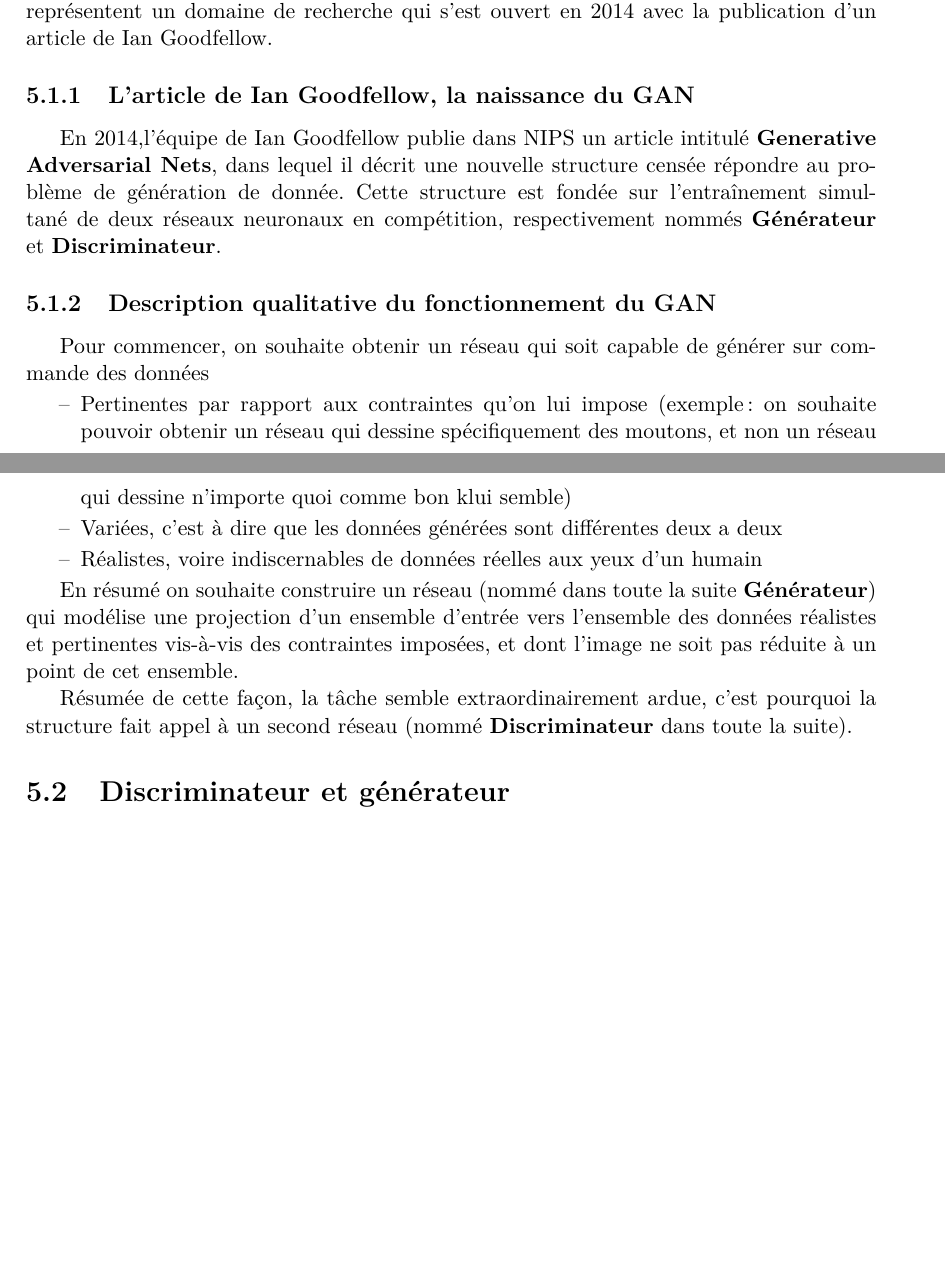
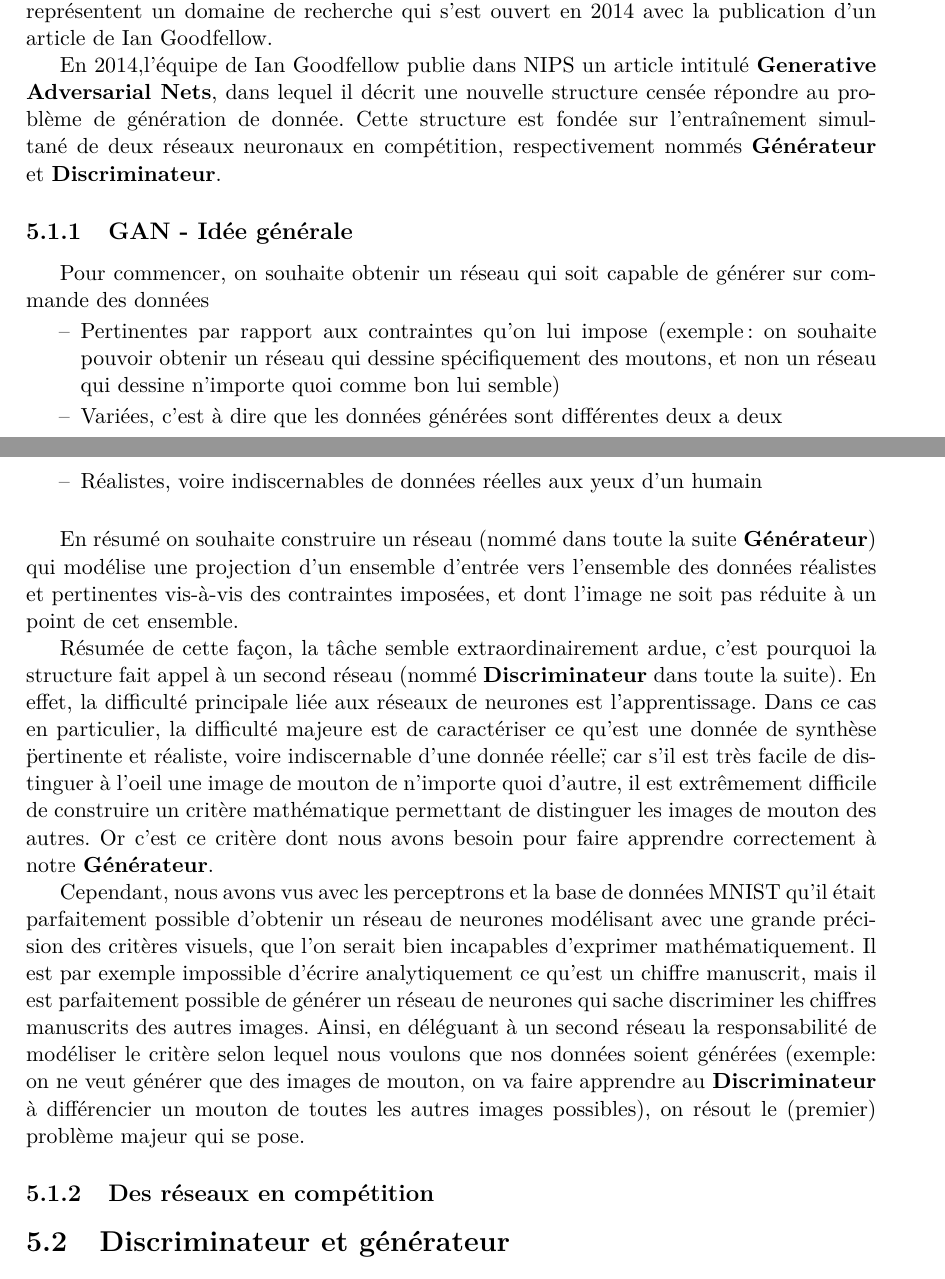
Before and after one commit to Supelec-GAN/Couleuvre-Rapport, a LaTeX document (rapport.tex, which reads 06-gan_description.tex): two parts of pages 16 and 17 of 17, joined at a grey line, cut so that both start at the same text, the shorter picture padded with empty space. Compiled offline with pdfLaTeX.

Commit message:
Ecriture de plusieurs autres paragraphes, début d'explication qualitative sur le fonctionnement des GAN Désolé pour les fautes, yen a surement mais je les corrigerai plus tard

```diff
--- a/06-gan_description.tex
+++ b/06-gan_description.tex
@@ -10,24 +10,26 @@ Dans ce chapitre, nous décrirons qualitativement le fonctionnement attendu des
 
 Le GAN est une structure qui fait intervenir deux réseaux placés en compétition, qui vont s'émuler mutuellement afin d'atteindre un optimum, ceci en partant de rien. Les GAN représentent un domaine de recherche qui s'est ouvert en 2014 avec la publication d'un article de Ian Goodfellow.
 
-\subsection {L'article de Ian Goodfellow, la naissance du GAN}
-
 En 2014,l'équipe de Ian Goodfellow publie dans NIPS un article intitulé \textbf{Generative Adversarial Nets}, dans lequel il décrit une nouvelle structure censée répondre au problème de génération de donnée. Cette structure est fondée sur l'entraînement simultané de deux réseaux neuronaux en compétition, respectivement nommés \textbf{Générateur} et \textbf{Discriminateur}.
 
 % A compléter avec l'article en question
 
-\subsection{Description qualitative du fonctionnement du GAN}
+\subsection{GAN - Idée générale}
 
 Pour commencer, on souhaite obtenir un réseau qui soit capable de générer sur commande des données
 \begin{itemize}
-    \item Pertinentes par rapport aux contraintes qu'on lui impose (exemple : on souhaite pouvoir obtenir un réseau qui dessine spécifiquement des moutons, et non un réseau qui dessine n'importe quoi comme bon klui semble)
+    \item Pertinentes par rapport aux contraintes qu'on lui impose (exemple : on souhaite pouvoir obtenir un réseau qui dessine spécifiquement des moutons, et non un réseau qui dessine n'importe quoi comme bon lui semble)
     \item Variées, c'est à dire que les données générées sont différentes deux a deux
-    \item Réalistes, voire indiscernables de données réelles aux yeux d'un humain
+    \item Réalistes, voire indiscernables de données réelles aux yeux d'un humain \\
 \end{itemize}
 
 En résumé on souhaite construire un réseau (nommé dans toute la suite \textbf{Générateur}) qui modélise une projection d'un ensemble d'entrée vers l'ensemble des données réalistes et pertinentes vis-à-vis des contraintes imposées, et dont l'image ne soit pas réduite à un point de cet ensemble.
 
-Résumée de cette façon, la tâche semble extraordinairement ardue, c'est pourquoi la structure fait appel à un second réseau (nommé \textbf{Discriminateur} dans toute la suite).
+Résumée de cette façon, la tâche semble extraordinairement ardue, c'est pourquoi la structure fait appel à un second réseau (nommé \textbf{Discriminateur} dans toute la suite). En effet, la difficulté principale liée aux réseaux de neurones est l'apprentissage. Dans ce cas en particulier, la difficulté majeure  est de caractériser ce qu'est une donnée de synthèse \"pertinente et réaliste, voire indiscernable d'une donnée réelle\"; car s'il est très facile de distinguer à l'oeil une image de mouton de n'importe quoi d'autre, il est extrêmement difficile de construire un critère mathématique permettant de distinguer les images de mouton des autres. Or c'est ce critère dont nous avons besoin pour faire apprendre correctement à notre \textbf{Générateur}.
+
+Cependant, nous avons vus avec les perceptrons et la base de données MNIST qu'il était parfaitement possible d'obtenir un réseau de neurones modélisant avec une grande précision des critères visuels, que l'on serait bien incapables d'exprimer mathématiquement. Il est par exemple impossible d'écrire analytiquement ce qu'est un chiffre manuscrit, mais il est parfaitement possible de générer un réseau de neurones qui sache discriminer les chiffres manuscrits des autres images. Ainsi, en déléguant à un second réseau la responsabilité de modéliser le critère selon lequel nous voulons que nos données soient générées (exemple: on ne veut générer que des images de mouton, on va faire apprendre au \textbf{Discriminateur} à différencier un mouton de toutes les autres images possibles), on résout le (premier) problème majeur qui se pose.
+
+\subsection{Des réseaux en compétition}
 
 \section{Discriminateur et générateur}
 \subsection{Théorie des jeux et équilibre de Nash}
```
Also changed, not shown: rapport.pdf.
